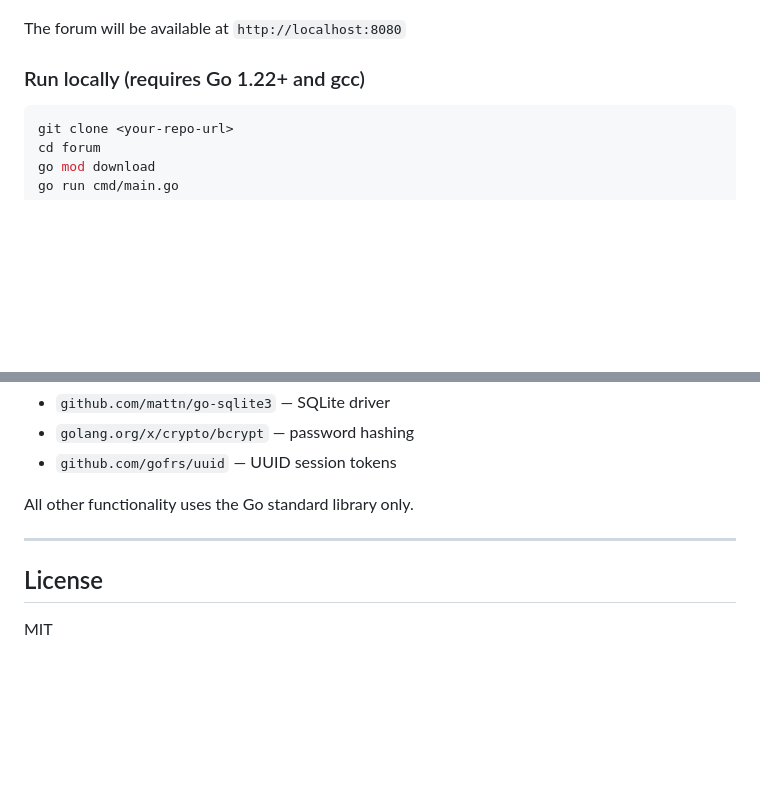
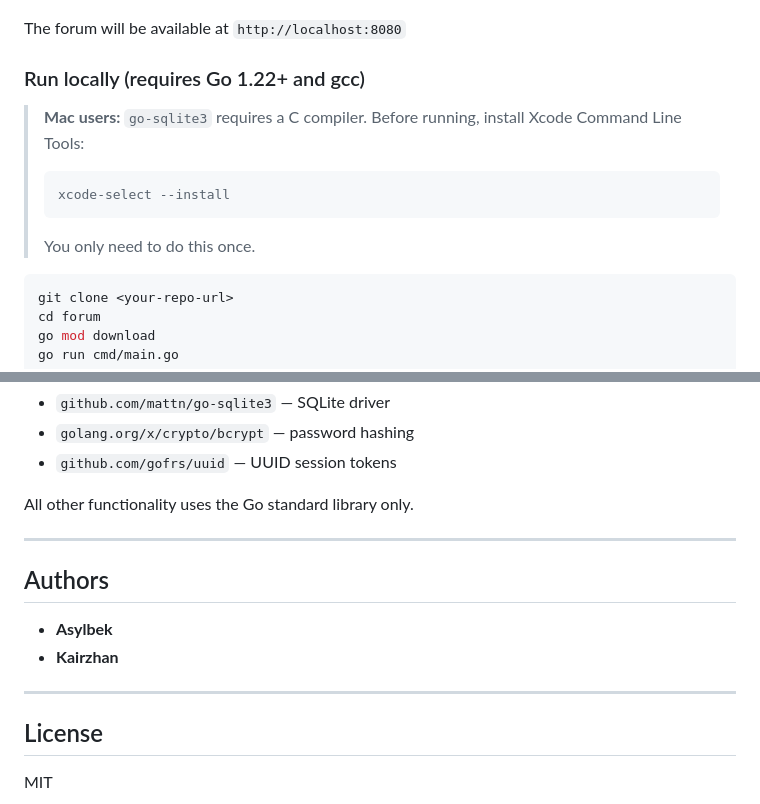
Before and after one commit to Kair97/FORUM, a Markdown page: README.md, 2 parts joined by grey strips. GitHub-like rendering; blank space fills up the shorter version.

Commit message:
update README: add Mac gcc warning and authors
Co-Authored-By: Claude Sonnet 4.6 <noreply@anthropic.com>

````diff
--- a/README.md
+++ b/README.md
@@ -99,6 +99,12 @@ chmod +x build.sh
 The forum will be available at `http://localhost:8080`
 
 ### Run locally (requires Go 1.22+ and gcc)
+
+> **Mac users:** `go-sqlite3` requires a C compiler. Before running, install Xcode Command Line Tools:
+> ```bash
+> xcode-select --install
+> ```
+> You only need to do this once.
 
 ```bash
 git clone <your-repo-url>
@@ -258,6 +264,13 @@ All other functionality uses the Go standard library only.
 
 ---
 
+## Authors
+
+- **Asylbek**
+- **Kairzhan**
+
+---
+
 ## License
 
 MIT
````
